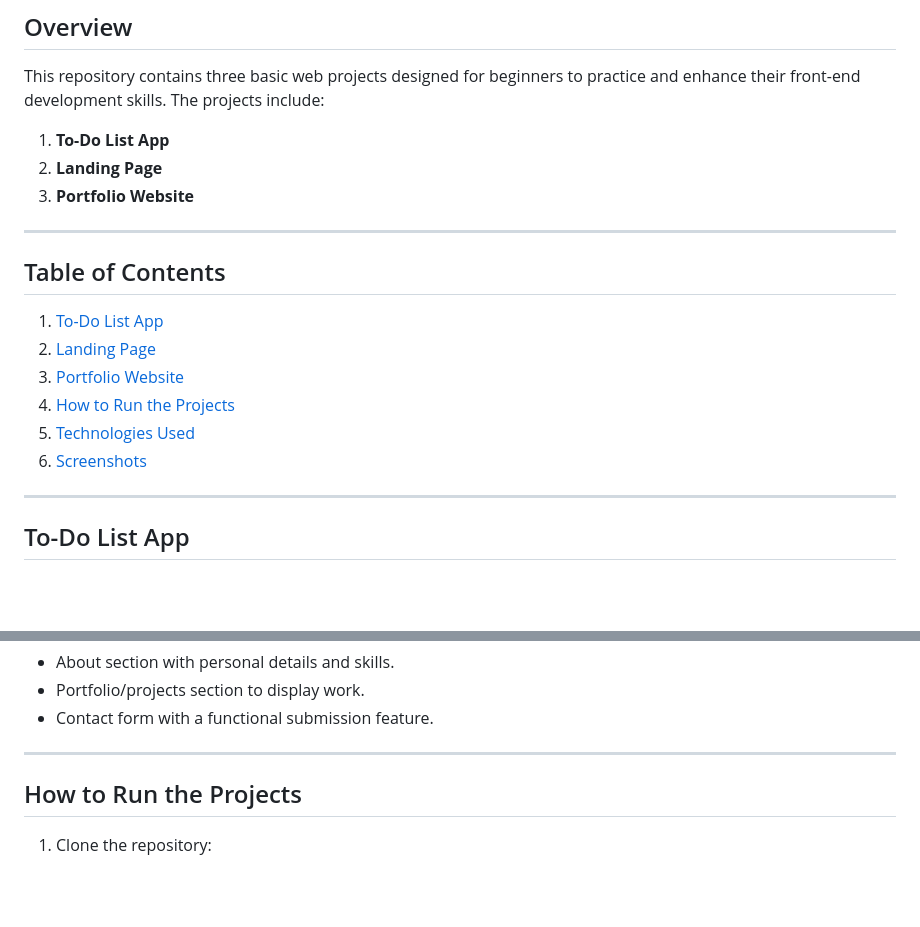
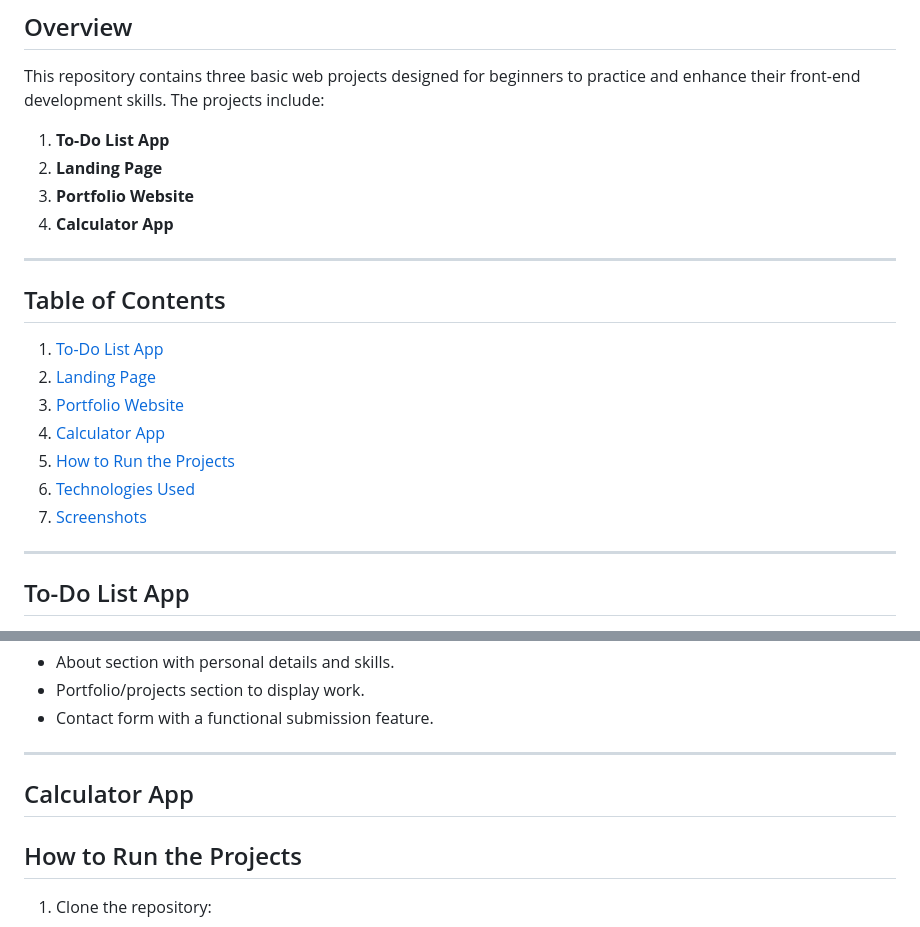
Before and after one commit to Gyasuddin0786/Web-Basic-Projects, a Markdown page: README.md, 2 parts joined by grey strips. Rendered like a GitHub page; blank space fills up the shorter version.

Commit message:
Update README.md
Signed-off-by: Gyasuddin <154743162+Gyasuddin0786@users.noreply.github.com>

```diff
--- a/README.md
+++ b/README.md
@@ -6,6 +6,7 @@ This repository contains three basic web projects designed for beginners to prac
 1. **To-Do List App**
 2. **Landing Page**
 3. **Portfolio Website**
+4. **Calculator App**
 
 ---
 
@@ -14,9 +15,10 @@ This repository contains three basic web projects designed for beginners to prac
 1. [To-Do List App](#to-do-list-app)
 2. [Landing Page](#landing-page)
 3. [Portfolio Website](#portfolio-website)
-4. [How to Run the Projects](#how-to-run-the-projects)
-5. [Technologies Used](#technologies-used)
-6. [Screenshots](#screenshots)
+4. [Calculator App](#Calculator-App)
+5. [How to Run the Projects](#how-to-run-the-projects)
+6. [Technologies Used](#technologies-used)
+7. [Screenshots](#screenshots)
 
 ---
 
@@ -90,6 +92,7 @@ A modern portfolio website template to showcase personal or professional achieve
 - Contact form with a functional submission feature.
 
 ---
+## Calculator App
 
 ## How to Run the Projects
 
```
Also changed, not shown: other parts of README.md (+3 -0 lines).
